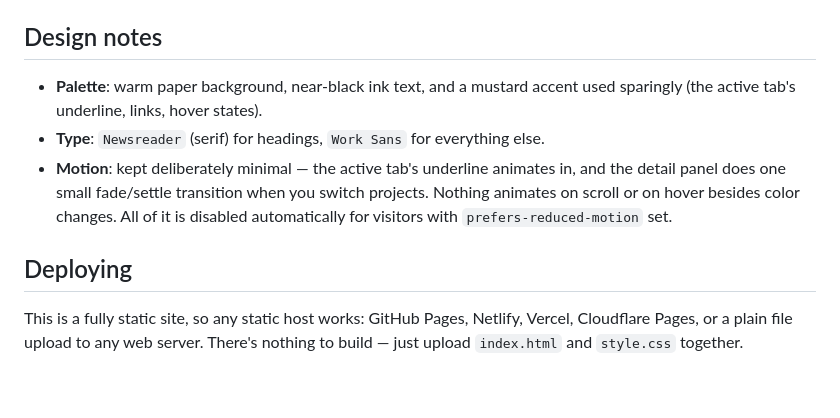
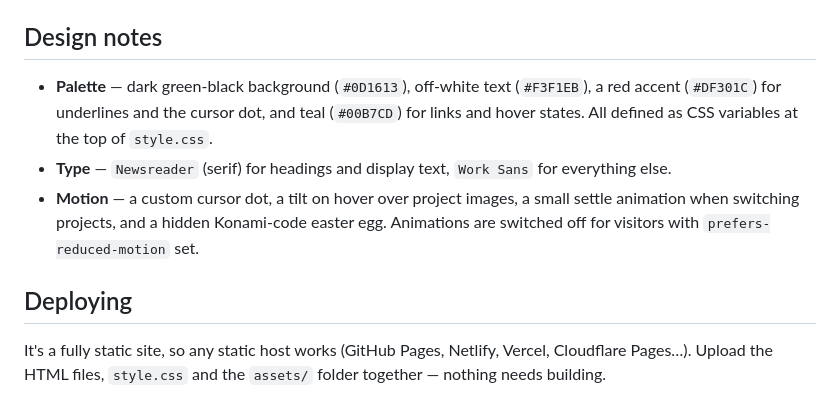
Before and after one commit to adithyansathyanarayanan-art/portfolio-website, a Markdown page: README.md, the part around one of its changes. GitHub-like rendering.

```diff
--- a/README.md
+++ b/README.md
@@ -73,19 +87,19 @@ The JavaScript doesn't need to change — it works off however many
 
 ## Design notes
 
-- **Palette**: warm paper background, near-black ink text, and a mustard
-  accent used sparingly (the active tab's underline, links, hover states).
-- **Type**: `Newsreader` (serif) for headings, `Work Sans` for everything
-  else.
-- **Motion**: kept deliberately minimal — the active tab's underline
-  animates in, and the detail panel does one small fade/settle transition
-  when you switch projects. Nothing animates on scroll or on hover besides
-  color changes. All of it is disabled automatically for visitors with
+- **Palette** — dark green-black background (`#0D1613`), off-white text
+  (`#F3F1EB`), a red accent (`#DF301C`) for underlines and the cursor dot,
+  and teal (`#00B7CD`) for links and hover states. All defined as CSS
+  variables at the top of `style.css`.
+- **Type** — `Newsreader` (serif) for headings and display text,
+  `Work Sans` for everything else.
+- **Motion** — a custom cursor dot, a tilt on hover over project images, a
+  small settle animation when switching projects, and a hidden Konami-code
+  easter egg. Animations are switched off for visitors with
   `prefers-reduced-motion` set.
 
 ## Deploying
 
-This is a fully static site, so any static host works: GitHub Pages,
-Netlify, Vercel, Cloudflare Pages, or a plain file upload to any web
-server. There's nothing to build — just upload `index.html` and
-`style.css` together.
+It's a fully static site, so any static host works (GitHub Pages, Netlify,
+Vercel, Cloudflare Pages…). Upload the HTML files, `style.css` and the
+`assets/` folder together — nothing needs building.
```
Also changed, not shown: other parts of README.md (+64 -50 lines).
